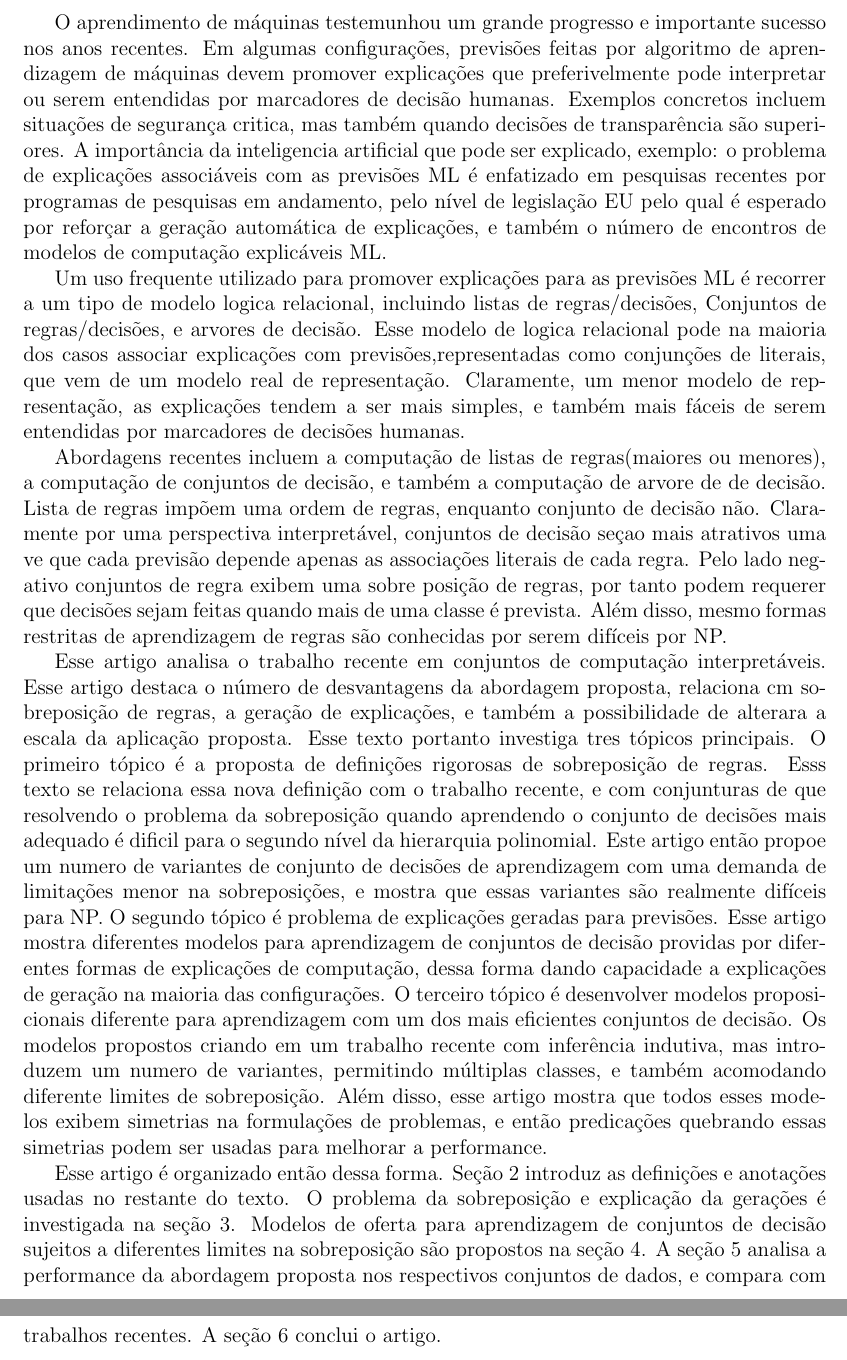
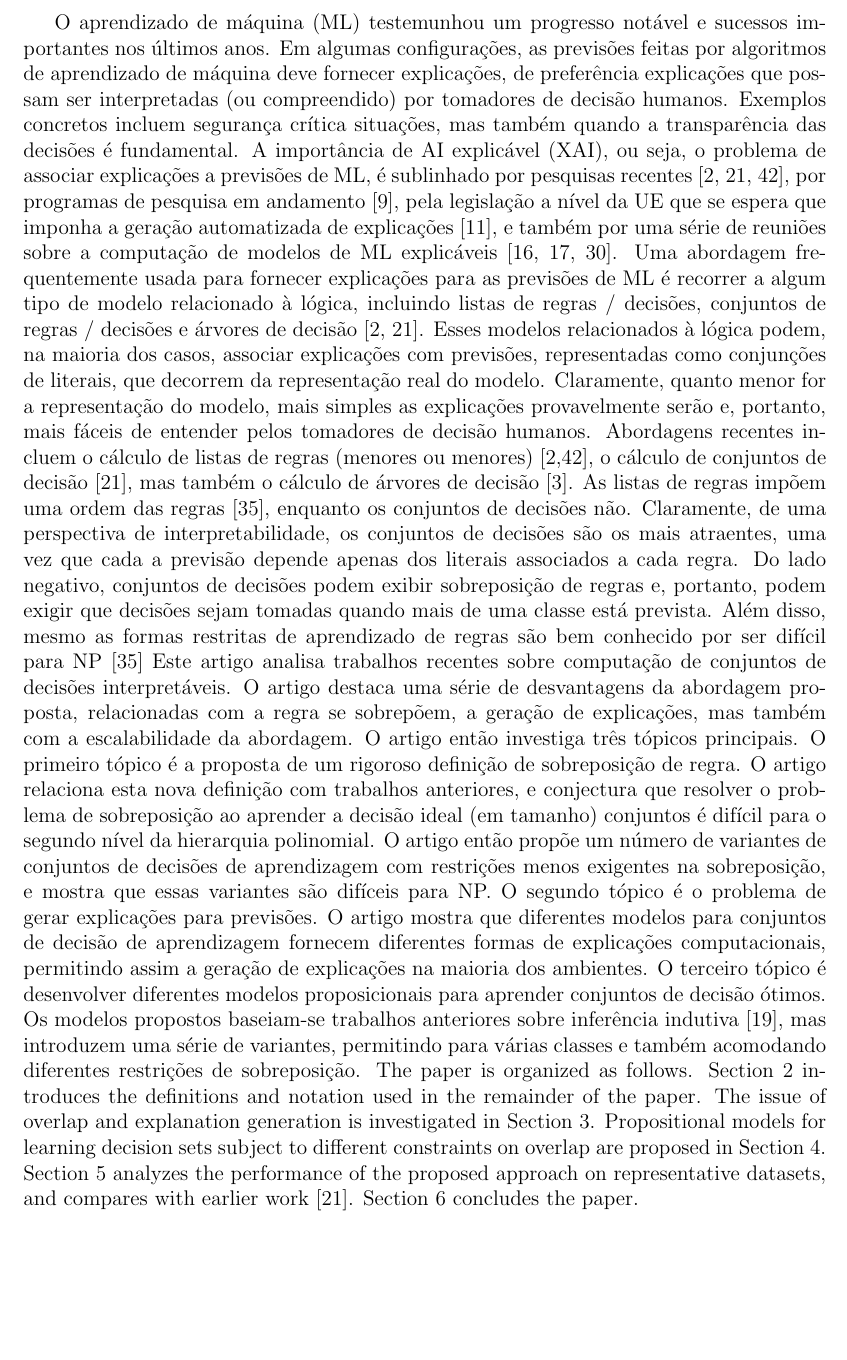
Before and after one commit to souiuri/ttc, a LaTeX document (tradução.tex): two parts of pages 1 and 2 of 2 before the commit and part of the page after it, the two joined at a grey line, cut at the place of the change, the shorter picture padded with empty space. Compiled offline with pdfLaTeX.

Commit message:
Inicio da tradução

```diff
--- a/tradução.tex
+++ b/tradução.tex
@@ -2,13 +2,48 @@
 \usepackage[top=2cm, bottom=2cm, left=2.5cm, right=2.5cm]{geometry}
 \usepackage[utf8]{inputenc}
 \begin{document}
-O aprendimento de máquinas testemunhou um grande progresso e importante sucesso nos anos recentes. Em algumas configurações, previsões feitas por algoritmo de aprendizagem de máquinas devem promover explicações que preferivelmente pode interpretar ou serem entendidas por marcadores de decisão humanas. Exemplos concretos incluem situações de segurança critica, mas também quando decisões de transparência são superiores. A importância da inteligencia artificial que pode ser explicado, exemplo: o problema de explicações associáveis com as previsões ML é enfatizado em pesquisas recentes por programas de pesquisas em andamento, pelo nível de legislação EU pelo qual é esperado por reforçar a geração automática de explicações, e também o número de encontros de modelos de computação explicáveis ML.
-
-	Um uso frequente utilizado para promover explicações para as previsões ML é recorrer a um tipo de modelo logica relacional, incluindo listas de regras/decisões, Conjuntos de regras/decisões, e arvores de decisão. Esse modelo de logica relacional pode na maioria dos casos associar explicações com previsões,representadas como conjunções de literais, que vem de um modelo real de representação. Claramente, um menor modelo de representação, as explicações tendem a ser mais simples, e também mais fáceis de serem entendidas por marcadores de decisões humanas.
-
-	Abordagens recentes incluem a computação de listas de regras(maiores ou menores), a computação de conjuntos de decisão, e também a computação de arvore de de decisão. Lista de regras impõem uma ordem de regras, enquanto conjunto de decisão não. Claramente por uma perspectiva interpretável, conjuntos de decisão seçao mais atrativos uma ve que cada previsão depende apenas as associações literais de cada regra. Pelo lado negativo conjuntos de regra exibem uma sobre posição de regras, por tanto podem requerer que decisões sejam feitas quando mais de uma classe é prevista. Além disso, mesmo formas restritas de aprendizagem de regras são conhecidas por serem difíceis por NP.
-
-	Esse artigo analisa o trabalho recente em conjuntos de computação interpretáveis. Esse artigo destaca o número de desvantagens da abordagem proposta, relaciona cm sobreposição de regras, a geração de explicações, e também a possibilidade de alterara a escala da aplicação proposta. Esse texto portanto investiga tres tópicos principais. O primeiro tópico é a proposta de definições rigorosas de sobreposição de regras. Esss texto se relaciona essa nova definição com o trabalho recente, e com conjunturas de que resolvendo o problema da sobreposição quando aprendendo o conjunto de decisões mais adequado é dificil para o segundo nível da hierarquia polinomial. Este artigo então propoe um numero de variantes de conjunto de decisões de aprendizagem com uma demanda de limitações menor na sobreposições, e mostra que essas variantes são realmente difíceis para NP. O segundo tópico é problema de explicações geradas para previsões. Esse artigo mostra diferentes modelos para aprendizagem de conjuntos de decisão providas por diferentes formas de explicações de computação, dessa forma dando capacidade a explicações de geração na maioria das configurações. O terceiro tópico é desenvolver modelos proposicionais diferente para aprendizagem com um dos mais eficientes conjuntos de decisão. Os modelos propostos criando em um trabalho recente com inferência indutiva, mas introduzem um numero de variantes, permitindo múltiplas classes, e também acomodando diferente limites de sobreposição. Além disso, esse artigo mostra que todos esses modelos exibem simetrias na formulações de problemas, e então predicações quebrando essas simetrias podem ser usadas para melhorar a performance.
-
-	Esse artigo é organizado então dessa forma. Seção 2 introduz as definições e anotações usadas no restante do texto. O problema da sobreposição e explicação da gerações é investigada na seção 3. Modelos de oferta para aprendizagem de conjuntos de decisão sujeitos a diferentes limites na sobreposição são propostos na seção 4. A seção 5 analisa a performance da abordagem proposta nos respectivos conjuntos de dados, e compara com trabalhos recentes. A seção 6 conclui o artigo.
+O aprendizado de máquina (ML) testemunhou um progresso notável e sucessos importantes
+nos últimos anos. Em algumas configurações, as previsões feitas por algoritmos de aprendizado de máquina
+deve fornecer explicações, de preferência explicações que possam ser interpretadas
+(ou compreendido) por tomadores de decisão humanos. Exemplos concretos incluem segurança crítica
+situações, mas também quando a transparência das decisões é fundamental. A importância de
+AI explicável (XAI), ou seja, o problema de associar explicações a previsões de ML,
+é sublinhado por pesquisas recentes [2, 21, 42], por programas de pesquisa em andamento [9],
+pela legislação a nível da UE que se espera que imponha a geração automatizada de explicações
+[11], e também por uma série de reuniões sobre a computação de modelos de ML explicáveis
+[16, 17, 30].
+Uma abordagem frequentemente usada para fornecer explicações para as previsões de ML é recorrer a
+algum tipo de modelo relacionado à lógica, incluindo listas de regras / decisões, conjuntos de regras / decisões e
+árvores de decisão [2, 21]. Esses modelos relacionados à lógica podem, na maioria dos casos, associar explicações
+com previsões, representadas como conjunções de literais, que decorrem da representação real do modelo. Claramente, quanto menor for a representação do modelo, mais simples
+as explicações provavelmente serão e, portanto, mais fáceis de entender pelos tomadores de decisão humanos.
+Abordagens recentes incluem o cálculo de listas de regras (menores ou menores) [2,42],
+o cálculo de conjuntos de decisão [21], mas também o cálculo de árvores de decisão [3].
+As listas de regras impõem uma ordem das regras [35], enquanto os conjuntos de decisões não. Claramente,
+de uma perspectiva de interpretabilidade, os conjuntos de decisões são os mais atraentes, uma vez que cada
+a previsão depende apenas dos literais associados a cada regra. Do lado negativo,
+conjuntos de decisões podem exibir sobreposição de regras e, portanto, podem exigir que decisões sejam tomadas quando
+mais de uma classe está prevista. Além disso, mesmo as formas restritas de aprendizado de regras são
+bem conhecido por ser difícil para NP [35]
+Este artigo analisa trabalhos recentes sobre computação de conjuntos de decisões interpretáveis. O
+artigo destaca uma série de desvantagens da abordagem proposta, relacionadas com a regra
+se sobrepõem, a geração de explicações, mas também com a escalabilidade da abordagem.
+O artigo então investiga três tópicos principais. O primeiro tópico é a proposta de um rigoroso
+definição de sobreposição de regra. O artigo relaciona esta nova definição com trabalhos anteriores, e
+conjectura que resolver o problema de sobreposição ao aprender a decisão ideal (em tamanho)
+conjuntos é difícil para o segundo nível da hierarquia polinomial. O artigo então propõe um
+número de variantes de conjuntos de decisões de aprendizagem com restrições menos exigentes na sobreposição,
+e mostra que essas variantes são difíceis para NP. O segundo tópico é o problema
+de gerar explicações para previsões. O artigo mostra que diferentes modelos para
+conjuntos de decisão de aprendizagem fornecem diferentes formas de explicações computacionais, permitindo assim
+a geração de explicações na maioria dos ambientes. O terceiro tópico é desenvolver diferentes
+modelos proposicionais para aprender conjuntos de decisão ótimos. Os modelos propostos baseiam-se
+trabalhos anteriores sobre inferência indutiva [19], mas introduzem uma série de variantes, permitindo
+para várias classes e também acomodando diferentes restrições de sobreposição.
+The paper is organized as follows. Section 2 introduces the definitions and notation
+used in the remainder of the paper. The issue of overlap and explanation generation
+is investigated in Section 3. Propositional models for learning decision sets subject to
+different constraints on overlap are proposed in Section 4. Section 5 analyzes the performance
+of the proposed approach on representative datasets, and compares with earlier
+work [21]. Section 6 concludes the paper.
 \end{document}
```
